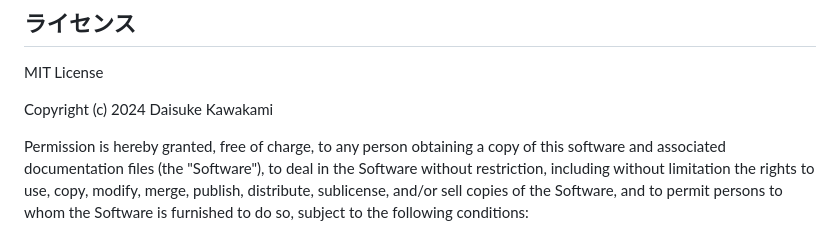
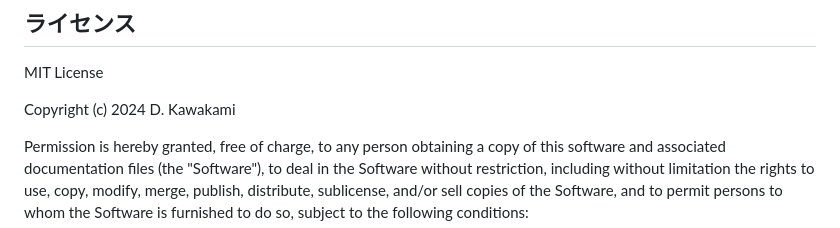
Before and after one commit to d-kawakami/plantapps, a Markdown page: 01_tenken/README.md, the part around the change. GitHub-like rendering.

Commit message:
anonymize author full name in LICENSE section
Co-Authored-By: Claude Sonnet 4.6 <noreply@anthropic.com>

```diff
--- a/01_tenken/README.md
+++ b/01_tenken/README.md
@@ -214,7 +214,7 @@ python app.py
 
 MIT License
 
-Copyright (c) 2024 Daisuke Kawakami
+Copyright (c) 2024 D. Kawakami
 
 Permission is hereby granted, free of charge, to any person obtaining a copy
 of this software and associated documentation files (the "Software"), to deal
```
